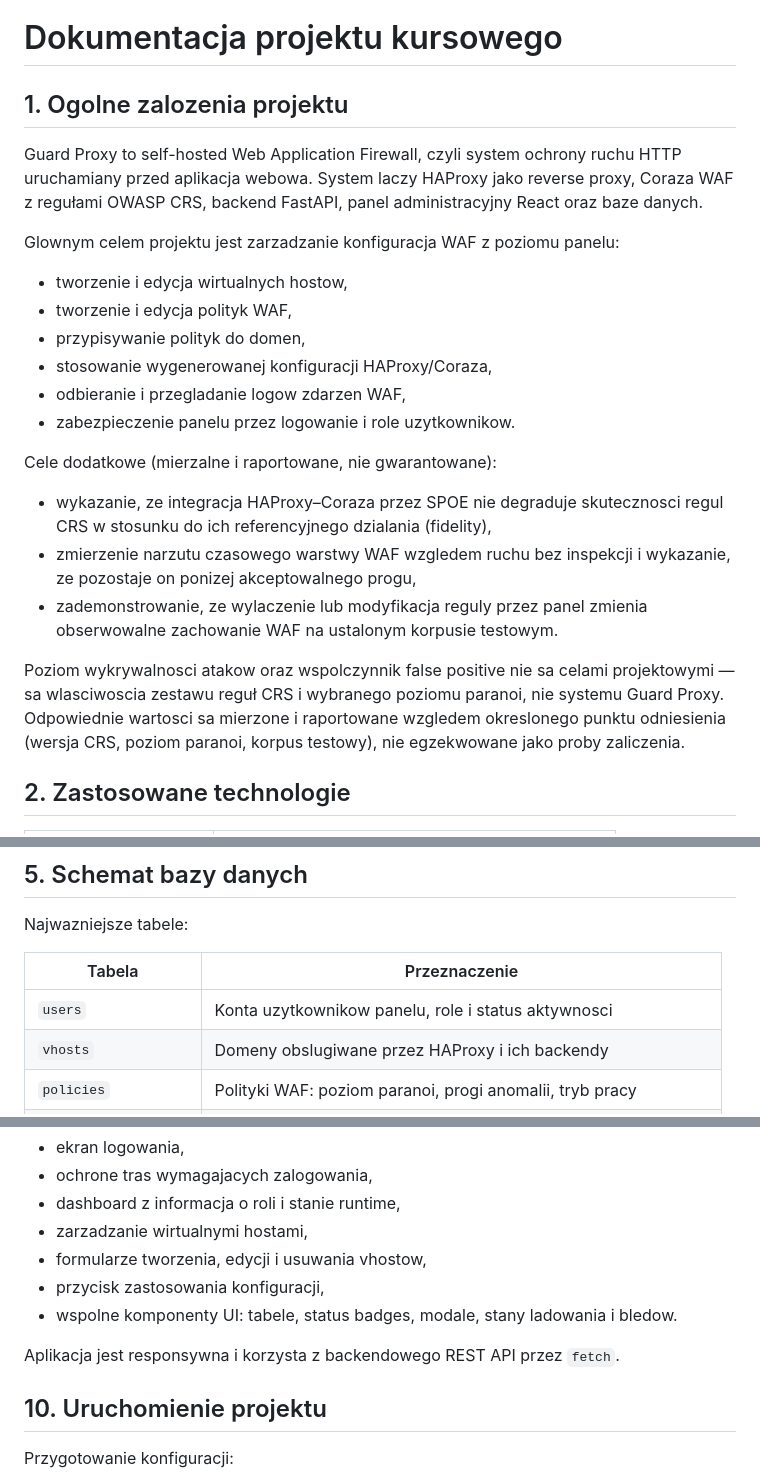
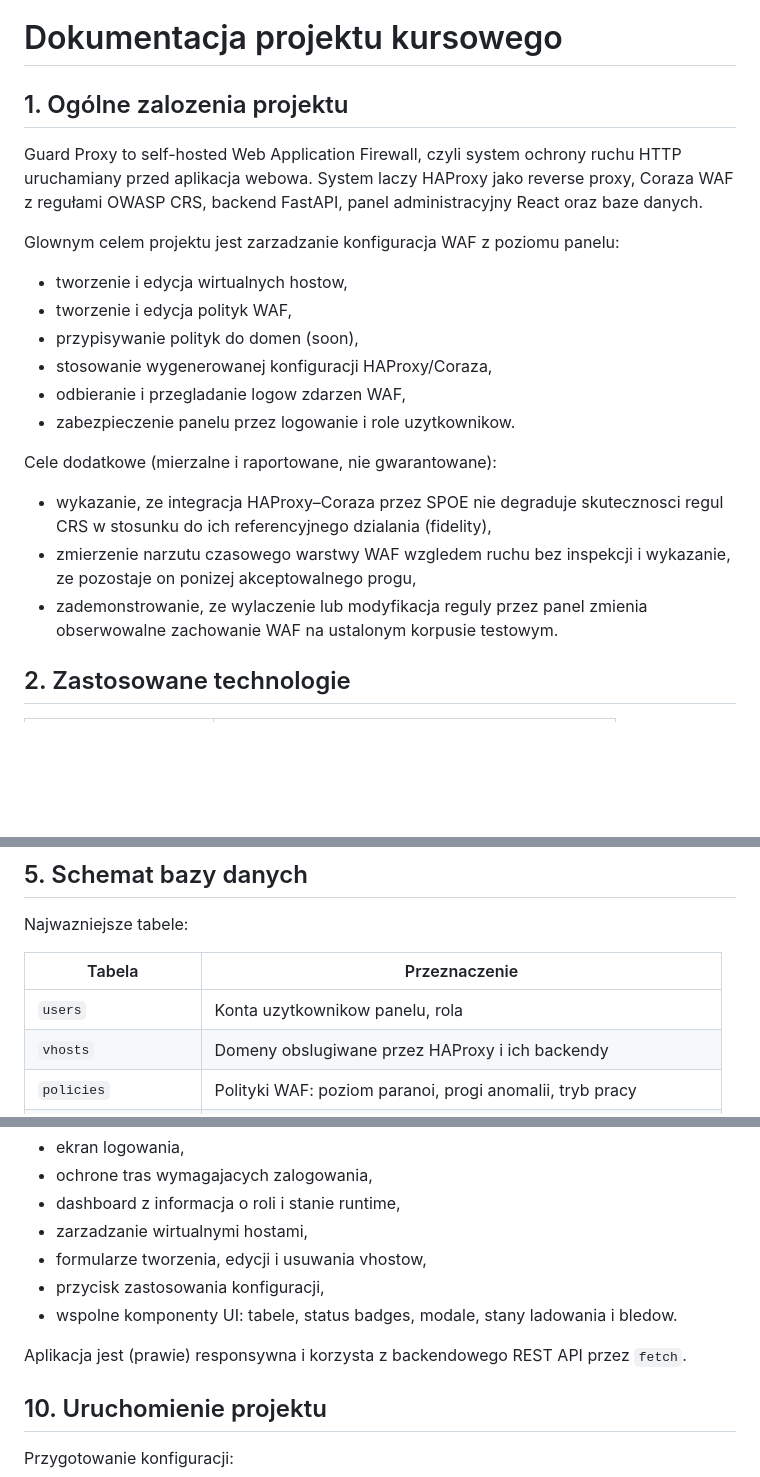
Before and after one commit to bihius/guard-proxy, a Markdown page: docs/dokumentacja_kursowa.md, 3 parts joined by grey strips. Drawn GitHub-style; blank space fills up the shorter version.

```diff
--- a/docs/course-project-report.md
+++ b/docs/dokumentacja_kursowa.md
@@ -1,6 +1,6 @@
 # Dokumentacja projektu kursowego
 
-## 1. Ogolne zalozenia projektu
+## 1. Ogólne zalozenia projektu
 
 Guard Proxy to self-hosted Web Application Firewall, czyli system ochrony ruchu
 HTTP uruchamiany przed aplikacja webowa. System laczy HAProxy jako reverse proxy,
@@ -11,7 +11,7 @@ Glownym celem projektu jest zarzadzanie konfiguracja WAF z poziomu panelu:
 
 - tworzenie i edycja wirtualnych hostow,
 - tworzenie i edycja polityk WAF,
-- przypisywanie polityk do domen,
+- przypisywanie polityk do domen (soon),
 - stosowanie wygenerowanej konfiguracji HAProxy/Coraza,
 - odbieranie i przegladanie logow zdarzen WAF,
 - zabezpieczenie panelu przez logowanie i role uzytkownikow.
@@ -25,11 +25,7 @@ Cele dodatkowe (mierzalne i raportowane, nie gwarantowane):
 - zademonstrowanie, ze wylaczenie lub modyfikacja reguly przez panel zmienia
   obserwowalne zachowanie WAF na ustalonym korpusie testowym.
 
-Poziom wykrywalnosci atakow oraz wspolczynnik false positive nie sa celami
-projektowymi — sa wlasciwoscia zestawu reguł CRS i wybranego poziomu paranoi,
-nie systemu Guard Proxy. Odpowiednie wartosci sa mierzone i raportowane
-wzgledem okreslonego punktu odniesienia (wersja CRS, poziom paranoi, korpus
-testowy), nie egzekwowane jako proby zaliczenia.
+
 
 ## 2. Zastosowane technologie
 
@@ -175,7 +171,7 @@ Najwazniejsze tabele:
 
 | Tabela | Przeznaczenie |
 | --- | --- |
-| `users` | Konta uzytkownikow panelu, role i status aktywnosci |
+| `users` | Konta uzytkownikow panelu, rola |
 | `vhosts` | Domeny obslugiwane przez HAProxy i ich backendy |
 | `policies` | Polityki WAF: poziom paranoi, progi anomalii, tryb pracy |
 | `rule_overrides` | Wlaczenia/wylaczenia konkretnych reguł OWASP CRS dla polityki |
@@ -247,7 +333,7 @@ Panel administracyjny jest aplikacja webowa React. Aktualnie obejmuje:
 - przycisk zastosowania konfiguracji,
 - wspolne komponenty UI: tabele, status badges, modale, stany ladowania i bledow.
 
-Aplikacja jest responsywna i korzysta z backendowego REST API przez `fetch`.
+Aplikacja jest (prawie) responsywna i korzysta z backendowego REST API przez `fetch`.
 
 ## 10. Uruchomienie projektu
 
```
Also changed, not shown: other parts of docs/dokumentacja_kursowa.md (+90 -1 lines), docs/evaluation-plan.md (+3 -0 lines).
